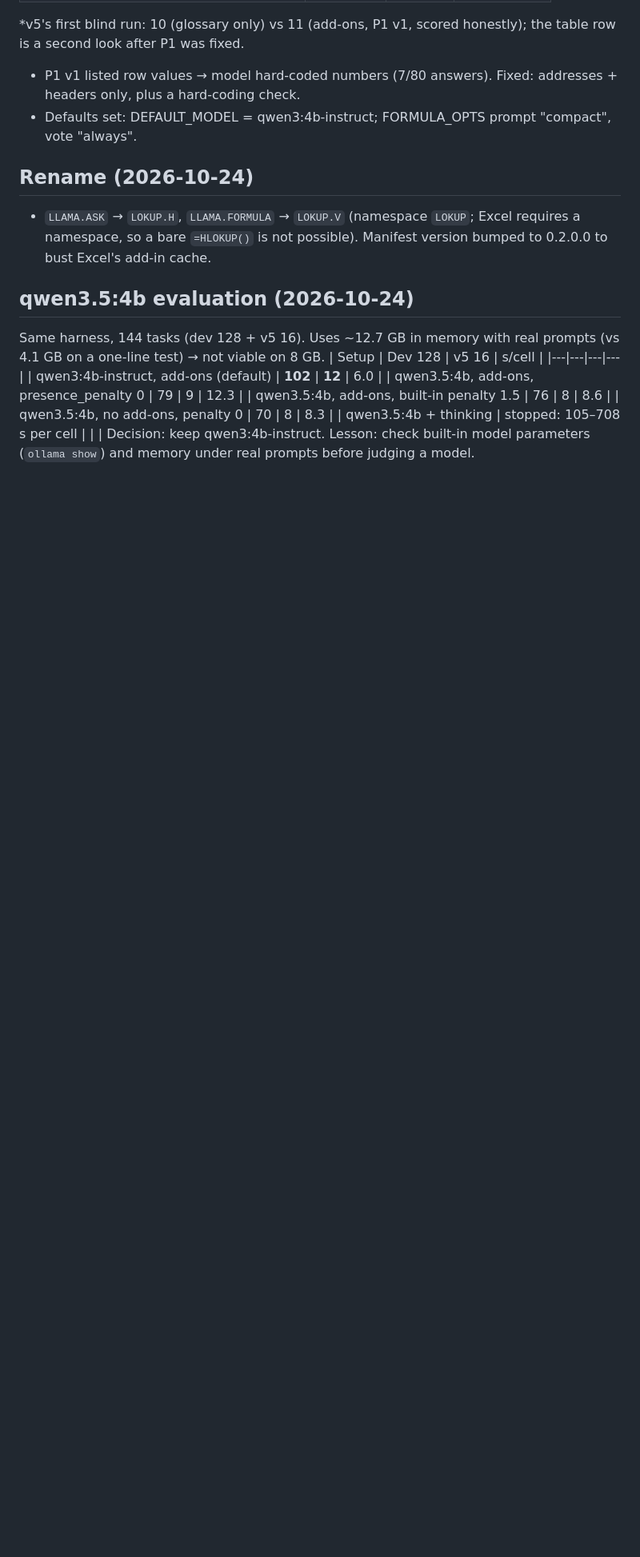
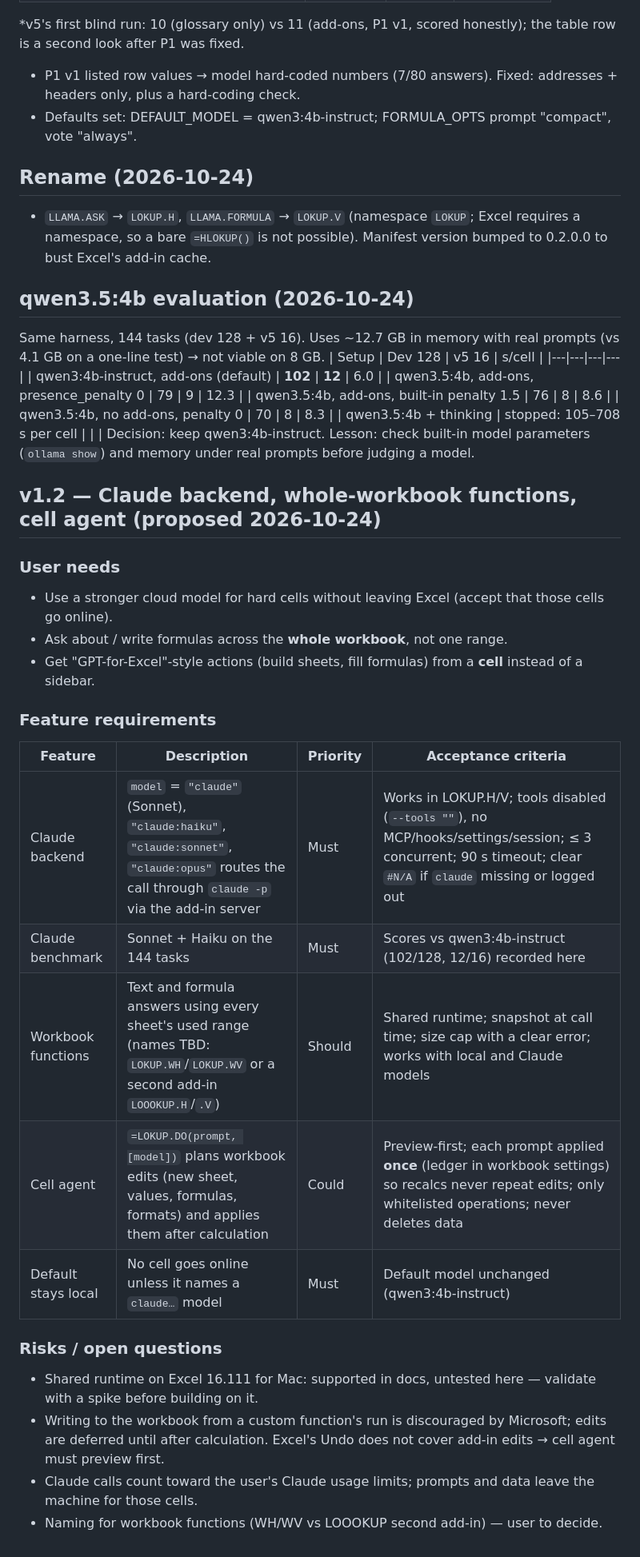
Before and after one commit to Osama-Bin-Lagging/local-excel-llm, a Markdown page: prd.md, the part around the change. Shown at 80% size. Drawn GitHub-style; blank space fills up the shorter version.

Commit message:
PRD: Claude backend, whole-workbook functions, cell agent (proposed)
Co-Authored-By: Claude Opus 5.5 <noreply@anthropic.com>

```diff
--- a/prd.md
+++ b/prd.md
@@ -113,3 +113,25 @@ Same harness, 144 tasks (dev 128 + v5 16). Uses ~12.7 GB in memory with real pro
 | qwen3.5:4b, no add-ons, penalty 0 | 70 | 8 | 8.3 |
 | qwen3.5:4b + thinking | stopped: 105–708 s per cell | | |
 Decision: keep qwen3:4b-instruct. Lesson: check built-in model parameters (`ollama show`) and memory under real prompts before judging a model.
+
+## v1.2 — Claude backend, whole-workbook functions, cell agent (proposed 2026-10-24)
+
+### User needs
+- Use a stronger cloud model for hard cells without leaving Excel (accept that those cells go online).
+- Ask about / write formulas across the **whole workbook**, not one range.
+- Get "GPT-for-Excel"-style actions (build sheets, fill formulas) from a **cell** instead of a sidebar.
+
+### Feature requirements
+| Feature | Description | Priority | Acceptance criteria |
+|---|---|---|---|
+| Claude backend | `model` = `"claude"` (Sonnet), `"claude:haiku"`, `"claude:sonnet"`, `"claude:opus"` routes the call through `claude -p` via the add-in server | Must | Works in LOKUP.H/V; tools disabled (`--tools ""`), no MCP/hooks/settings/session; ≤ 3 concurrent; 90 s timeout; clear `#N/A` if `claude` missing or logged out |
+| Claude benchmark | Sonnet + Haiku on the 144 tasks | Must | Scores vs qwen3:4b-instruct (102/128, 12/16) recorded here |
+| Workbook functions | Text and formula answers using every sheet's used range (names TBD: `LOKUP.WH`/`LOKUP.WV` or a second add-in `LOOOKUP.H`/`.V`) | Should | Shared runtime; snapshot at call time; size cap with a clear error; works with local and Claude models |
+| Cell agent | `=LOKUP.DO(prompt, [model])` plans workbook edits (new sheet, values, formulas, formats) and applies them after calculation | Could | Preview-first; each prompt applied **once** (ledger in workbook settings) so recalcs never repeat edits; only whitelisted operations; never deletes data |
+| Default stays local | No cell goes online unless it names a `claude…` model | Must | Default model unchanged (qwen3:4b-instruct) |
+
+### Risks / open questions
+- Shared runtime on Excel 16.111 for Mac: supported in docs, untested here — validate with a spike before building on it.
+- Writing to the workbook from a custom function's run is discouraged by Microsoft; edits are deferred until after calculation. Excel's Undo does not cover add-in edits → cell agent must preview first.
+- Claude calls count toward the user's Claude usage limits; prompts and data leave the machine for those cells.
+- Naming for workbook functions (WH/WV vs LOOOKUP second add-in) — user to decide.
```
